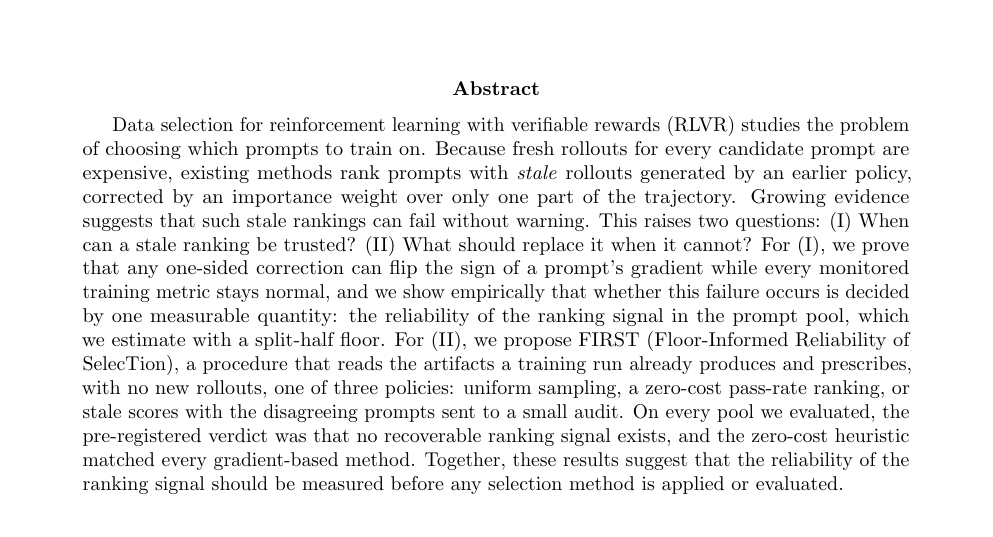
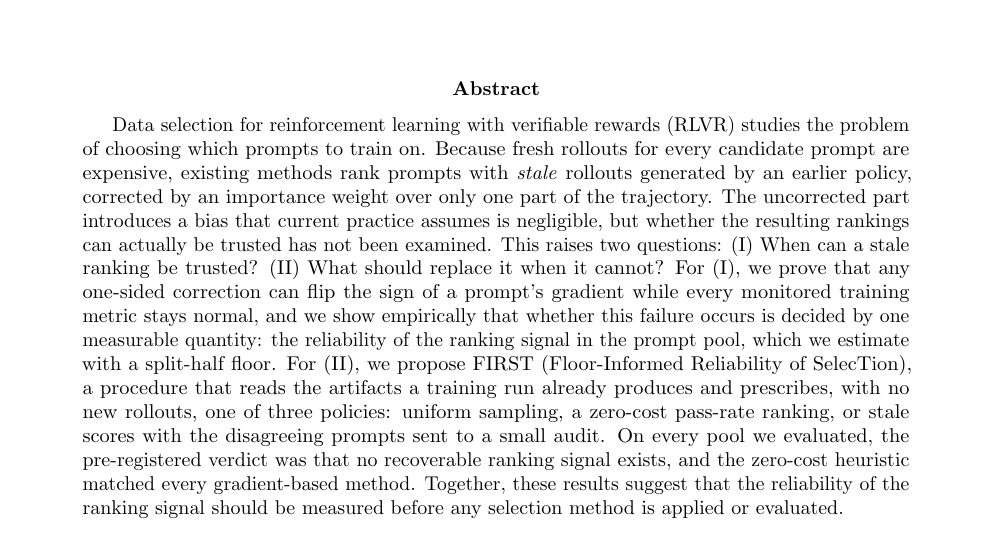
Before and after one commit to 33modeling/offpolicy-misranking, a LaTeX paper (paper/main.tex): part of page 1 of 15, cut so that both start at the same text. Compiled offline with pdfLaTeX.

Commit message:
초록 긴장 문장 교체 — 근거 없는 'growing evidence' 제거, 반쪽 보정→편향 가정→미검증의 논리 사슬로 연결

```diff
--- a/paper/main.tex
+++ b/paper/main.tex
@@ -39,9 +39,10 @@ Data selection for reinforcement learning with verifiable rewards (RLVR)
 studies the problem of choosing which prompts to train on. Because fresh
 rollouts for every candidate prompt are expensive, existing methods rank
 prompts with \emph{stale} rollouts generated by an earlier policy, corrected
-by an importance weight over only one part of the trajectory. Growing
-evidence suggests that such stale rankings can fail without warning. This
-raises two questions: (I)~When can a stale ranking be trusted? (II)~What
+by an importance weight over only one part of the trajectory. The
+uncorrected part introduces a bias that current practice assumes is
+negligible, but whether the resulting rankings can actually be trusted has
+not been examined. This raises two questions: (I)~When can a stale ranking be trusted? (II)~What
 should replace it when it cannot? For (I), we prove that any one-sided
 correction can flip the sign of a prompt's gradient while every monitored
 training metric stays normal, and we show empirically that whether this
```
Also changed, not shown: paper/main.pdf.
